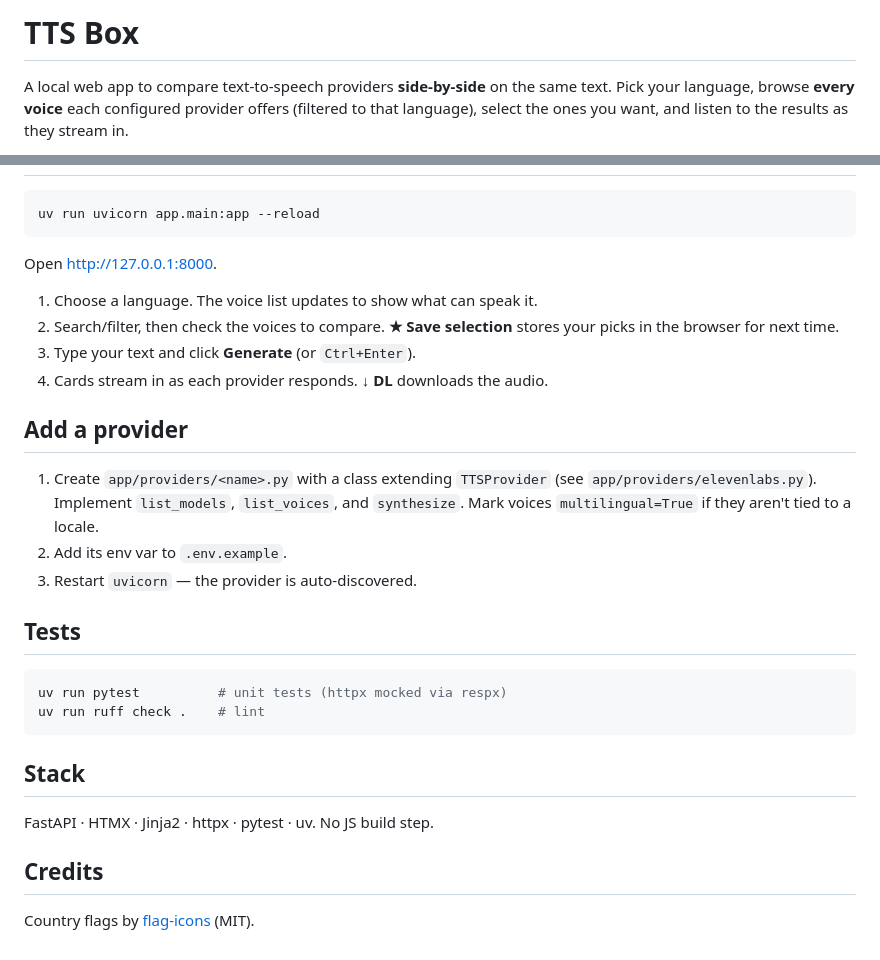
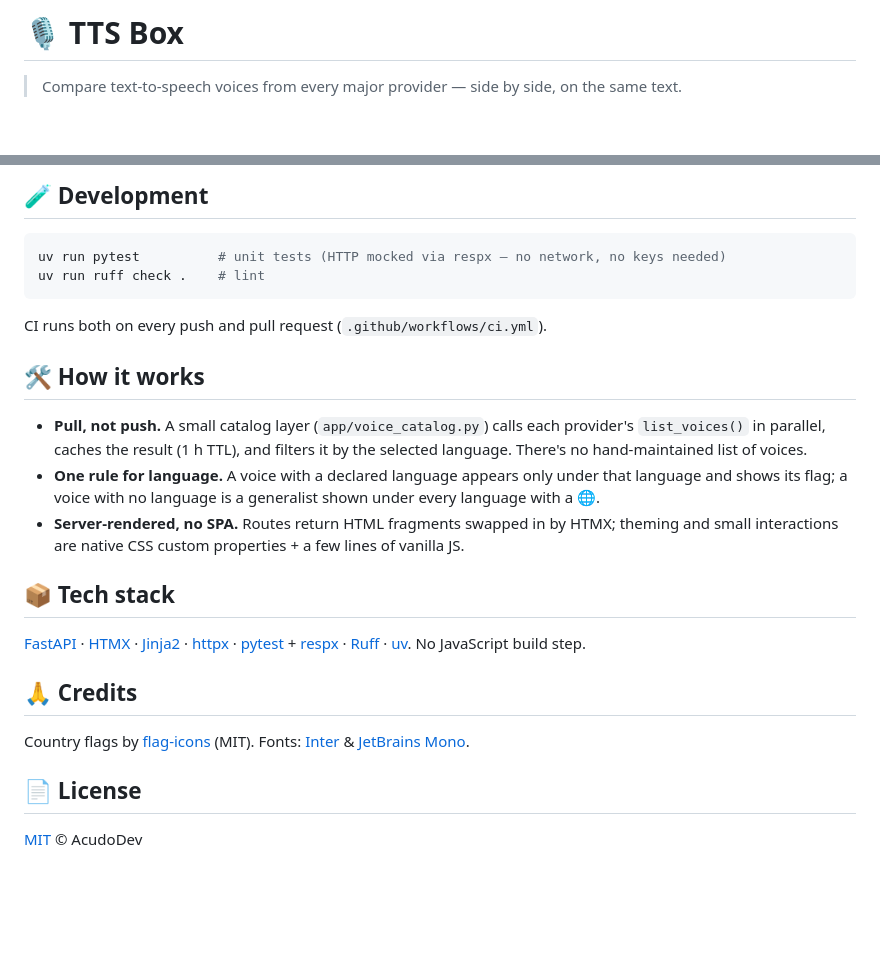
Before and after one commit to AcudoDev/tts-box, a Markdown page: README.md, 2 parts joined by grey strips. Drawn GitHub-style; blank space fills up the shorter version.

````diff
--- a/README.md
+++ b/README.md
@@ -1,6 +1,4 @@
-# TTS Box
+# 🎙️ TTS Box
 
-A local web app to compare text-to-speech providers **side-by-side** on the same text.
-Pick your language, browse **every voice** each configured provider offers (filtered to
-that language), select the ones you want, and listen to the results as they stream in.
+> Compare text-to-speech voices from every major provider — side by side, on the same text.
 
@@ -41,35 +77,26 @@ A missing key simply hides that provider — no error. You need at least one key
+## 🧪 Development
 
 ```bash
-uv run uvicorn app.main:app --reload
-```
-
-Open <http://127.0.0.1:8000>.
-
-1. Choose a language. The voice list updates to show what can speak it.
-2. Search/filter, then check the voices to compare. **★ Save selection** stores your
-   picks in the browser for next time.
-3. Type your text and click **Generate** (or `Ctrl+Enter`).
-4. Cards stream in as each provider responds. **↓ DL** downloads the audio.
-
-## Add a provider
-
-1. Create `app/providers/<name>.py` with a class extending `TTSProvider`
-   (see `app/providers/elevenlabs.py`). Implement `list_models`, `list_voices`,
-   and `synthesize`. Mark voices `multilingual=True` if they aren't tied to a locale.
-2. Add its env var to `.env.example`.
-3. Restart `uvicorn` — the provider is auto-discovered.
-
-## Tests
-
-```bash
-uv run pytest          # unit tests (httpx mocked via respx)
+uv run pytest          # unit tests (HTTP mocked via respx — no network, no keys needed)
 uv run ruff check .    # lint
 ```
 
-## Stack
+CI runs both on every push and pull request (`.github/workflows/ci.yml`).
 
-FastAPI · HTMX · Jinja2 · httpx · pytest · uv. No JS build step.
+## 🛠️ How it works
 
-## Credits
+- **Pull, not push.** A small catalog layer (`app/voice_catalog.py`) calls each provider's `list_voices()` in parallel, caches the result (1 h TTL), and filters it by the selected language. There's no hand-maintained list of voices.
+- **One rule for language.** A voice with a declared language appears only under that language and shows its flag; a voice with no language is a generalist shown under every language with a 🌐.
+- **Server-rendered, no SPA.** Routes return HTML fragments swapped in by HTMX; theming and small interactions are native CSS custom properties + a few lines of vanilla JS.
 
-Country flags by [flag-icons](https://github.com/lipis/flag-icons) (MIT).
+## 📦 Tech stack
+
+[FastAPI](https://fastapi.tiangolo.com/) · [HTMX](https://htmx.org/) · [Jinja2](https://jinja.palletsprojects.com/) · [httpx](https://www.python-httpx.org/) · [pytest](https://docs.pytest.org/) + [respx](https://lundberg.github.io/respx/) · [Ruff](https://docs.astral.sh/ruff/) · [uv](https://docs.astral.sh/uv/). No JavaScript build step.
+
+## 🙏 Credits
+
+Country flags by [flag-icons](https://github.com/lipis/flag-icons) (MIT). Fonts: [Inter](https://rsms.me/inter/) & [JetBrains Mono](https://www.jetbrains.com/lp/mono/).
+
+## 📄 License
+
+[MIT](LICENSE) © AcudoDev
````
Also changed, not shown: other parts of README.md (+60 -22 lines), docs/screenshot-dark.png (added), docs/screenshot.png.
